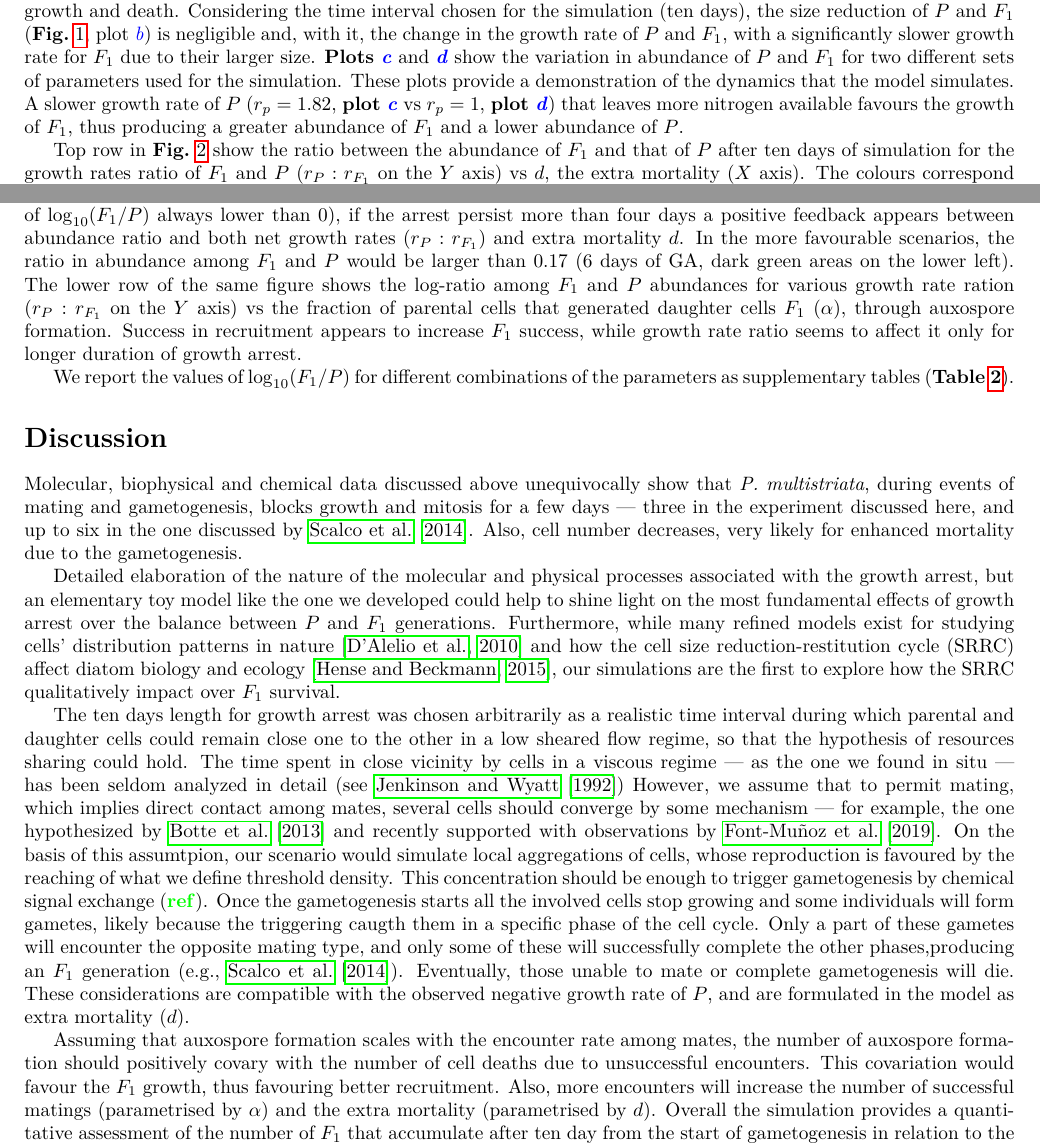
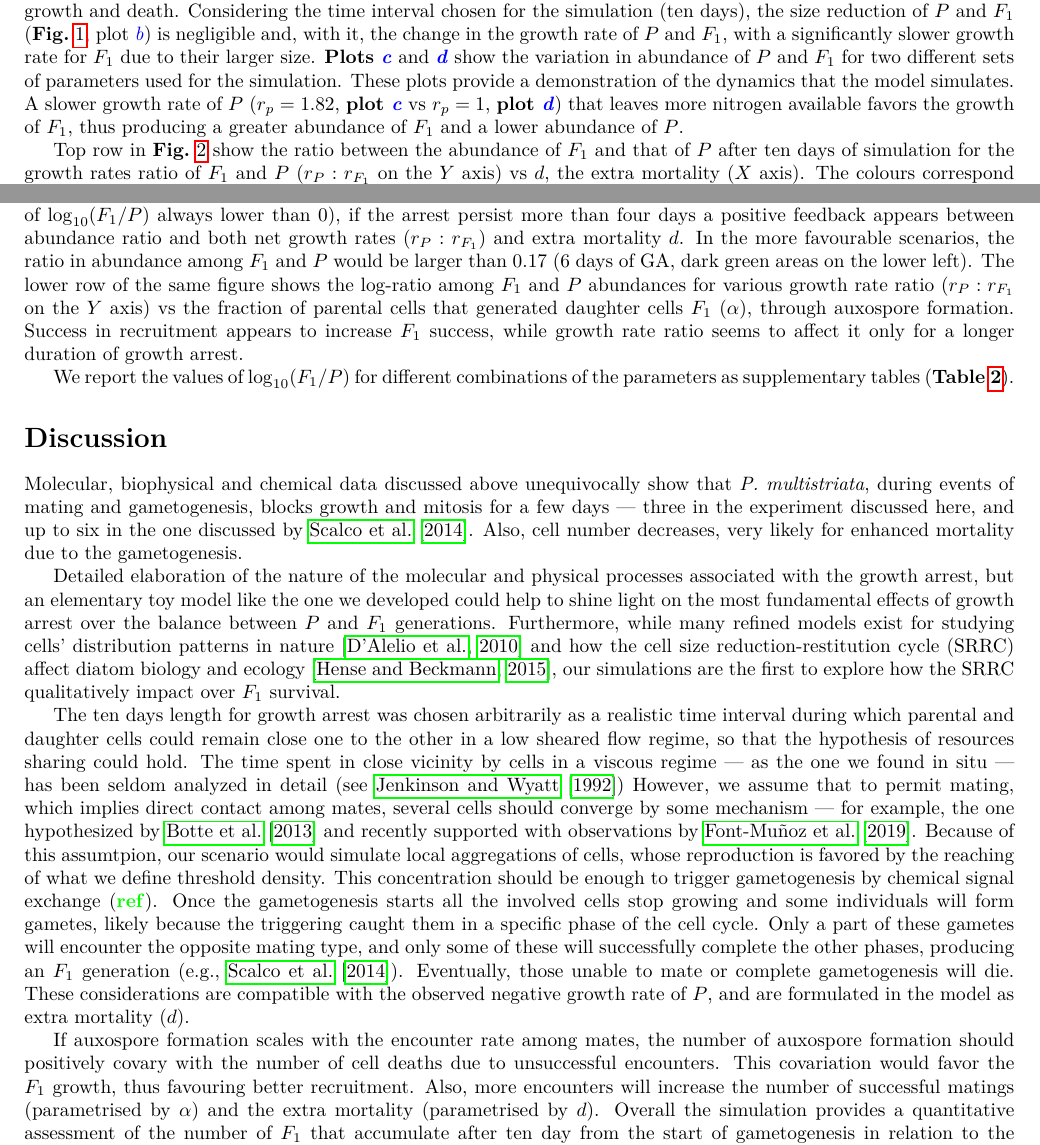
Before and after one commit to bhym/Stec, a LaTeX document (report/paper_integration.tex): two parts of page 2 of 5, joined at a grey line, cut so that both start at the same text. Compiled offline with pdfLaTeX.

Commit message:
now  on par with the docx version

```diff
--- a/report/paper_integration.tex
+++ b/report/paper_integration.tex
@@ -86,14 +86,14 @@
     Considering the time interval chosen for the simulation (ten days), the size reduction of $P$ and $F_{1}$ (\textbf{Fig.}~\ref{fdyn}, plot {\color{blue}\textit{b}}) is negligible and, with it, the change in the growth rate of $P$ and $F_{1}$, with a significantly slower growth rate for $F_{1}$ due to their larger size.
     \textbf{Plots {\color{blue}\textit{c}}} and {\textbf{\color{blue}{\textit{d}}}} show the variation in abundance of $P$ and $F_{1}$ for two different sets of parameters used for the simulation.
     These plots provide a demonstration of the dynamics that the model simulates.
-    A slower growth rate of $P$ ($r_p=1.82$, \textbf{plot {\color{blue}\textit{c}}} vs $r_p=1$, \textbf{plot {\color{blue}\textit{d}}}) that leaves more nitrogen available favours the growth of $F_{1}$, thus producing a greater abundance of $F_{1}$ and a lower abundance of $P$.
+    A slower growth rate of $P$ ($r_p=1.82$, \textbf{plot {\color{blue}\textit{c}}} vs $r_p=1$, \textbf{plot {\color{blue}\textit{d}}}) that leaves more nitrogen available favors the growth of $F_{1}$, thus producing a greater abundance of $F_{1}$ and a lower abundance of $P$.
 
     Top row in \textbf{Fig.}~\ref{swep} show the ratio between the abundance of $F_{1}$ and that of $P$ after ten days of simulation for the growth rates ratio of $F_{1}$ and $P$ ($r_P : r_{F_{1}}$ on the $Y$ axis) vs $d$, the extra mortality ($X$ axis).
     The colours correspond to different ranges in the values of the decimal logarithm for the abundance ratio, e.g., $\log_{10}(F_{1}/P)$ and each plot displays the result for different durations of the growth arrest ($t_{AE}$).
     While $F_{1}$ will always be lower than $P$ (values of $\log_{10}(F_{1}/P)$ always lower than $0$), if the arrest persist more than four days a positive feedback appears between abundance ratio and both net growth rates ($r_P : r_{F_{1}}$) and extra mortality $d$.
     In the more favourable scenarios, the ratio in abundance among $F_{1}$ and $P$ would be larger than $0.17$ (6 days of GA, dark green areas on the lower left).
-    The lower row of the same figure shows the log-ratio among $F_{1}$ and $P$ abundances for various growth rate ration ($r_P : r_{F_{1}}$ on the $Y$ axis) vs the fraction of parental cells that generated daughter cells $F_{1}$ ($\alpha$), through auxospore formation.
-    Success in recruitment appears to increase $F_{1}$ success, while growth rate ratio seems to affect it only for longer duration of growth arrest.
+    The lower row of the same figure shows the log-ratio among $F_{1}$ and $P$ abundances for various growth rate ratio ($r_P : r_{F_{1}}$ on the $Y$ axis) vs the fraction of parental cells that generated daughter cells $F_{1}$ ($\alpha$), through auxospore formation.
+    Success in recruitment appears to increase $F_{1}$ success, while growth rate ratio seems to affect it only for a longer duration of growth arrest.
 
     We report the values of $\log_{10}(F_{1}/P)$ for different combinations of the parameters as supplementary tables (\textbf{Table~\ref{tbl2}}).
   \section*{Discussion}
@@ -105,15 +105,15 @@
     The ten days length for growth arrest was chosen arbitrarily as a realistic time interval during which parental and daughter cells could remain close one to the other in a low sheared flow regime, so that the hypothesis of resources sharing could hold.
     The time spent in close vicinity by cells in a viscous regime --- as the one we found in situ --- has been seldom analyzed in detail (see~\cite{jenkinson1992selection})
     However, we assume that to permit mating, which implies direct contact among mates, several cells should converge by some mechanism --- for example, the one hypothesized by~\cite{botte2013hydrodynamic} and recently supported with observations by~\cite{Font-Muinoz15997}.
-    On the basis of this assumtpion, our scenario would simulate local aggregations of cells, whose reproduction is favoured by the reaching of what we define threshold density.
+    Because of this assumtpion, our scenario would simulate local aggregations of cells, whose reproduction is favored by the reaching of what we define threshold density.
     This concentration should be enough to trigger gametogenesis by chemical signal exchange ({\color{green}\textbf{ref}}).
-    Once the gametogenesis starts all the involved cells stop growing and some individuals will form gametes, likely because the triggering caugth them in a specific phase of the cell cycle.
-    Only a part of these gametes will encounter the opposite mating type, and only some of these will successfully complete the other phases,producing an $F_{1}$ generation (e.g.,~\cite{scalco2014dynamics}).
+    Once the gametogenesis starts all the involved cells stop growing and some individuals will form gametes, likely because the triggering caught them in a specific phase of the cell cycle.
+    Only a part of these gametes will encounter the opposite mating type, and only some of these will successfully complete the other phases, producing an $F_{1}$ generation (e.g.,~\cite{scalco2014dynamics}).
     Eventually, those unable to mate or complete gametogenesis will die.
     These considerations are compatible with the observed negative growth rate of $P$, and are formulated in the model as extra mortality ($d$).
 
-    Assuming that auxospore formation scales with the encounter rate among mates, the number of auxospore formation should positively covary with the number of cell deaths due to unsuccessful encounters.
-    This covariation would favour the $F_{1}$ growth, thus favouring better recruitment.
+    If auxospore formation scales with the encounter rate among mates, the number of auxospore formation should positively covary with the number of cell deaths due to unsuccessful encounters.
+    This covariation would favor the $F_{1}$ growth, thus favouring better recruitment.
     Also, more encounters will increase the number of successful matings (parametrised by $\alpha$) and the extra mortality (parametrised by $d$).
     Overall the simulation provides a quantitative assessment of the number of $F_{1}$ that accumulate after ten day from the start of gametogenesis in relation to the number of mating cells and show that:
     1.\ only in extreme scenarios $F_{1}$ abundance will be equal or higher than $P$ and
```
Also changed, not shown: report/paper_integration.pdf, report/paper_integration.tex (15 more changed lines).
